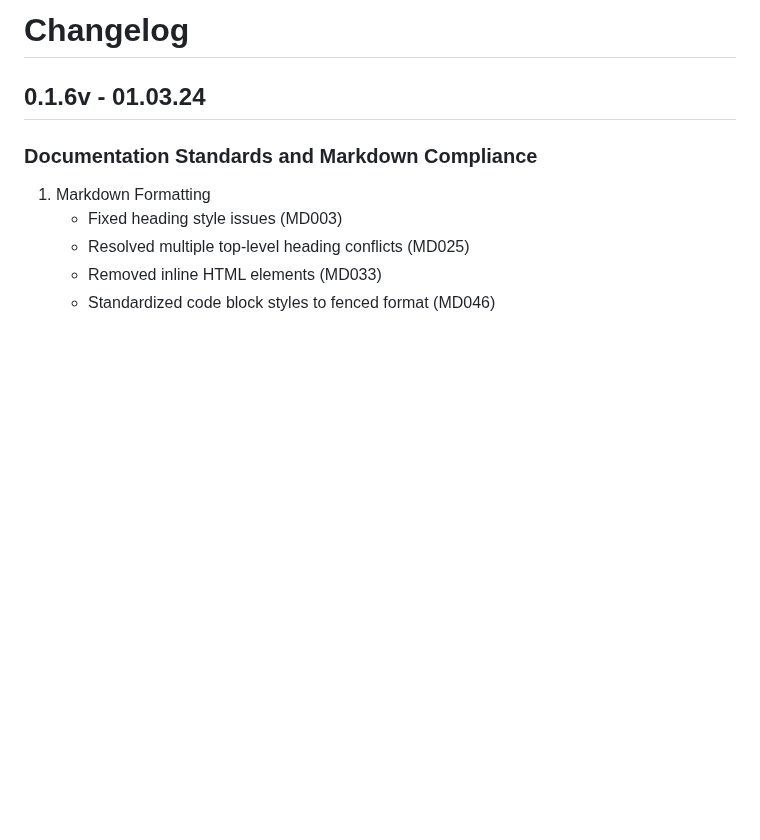
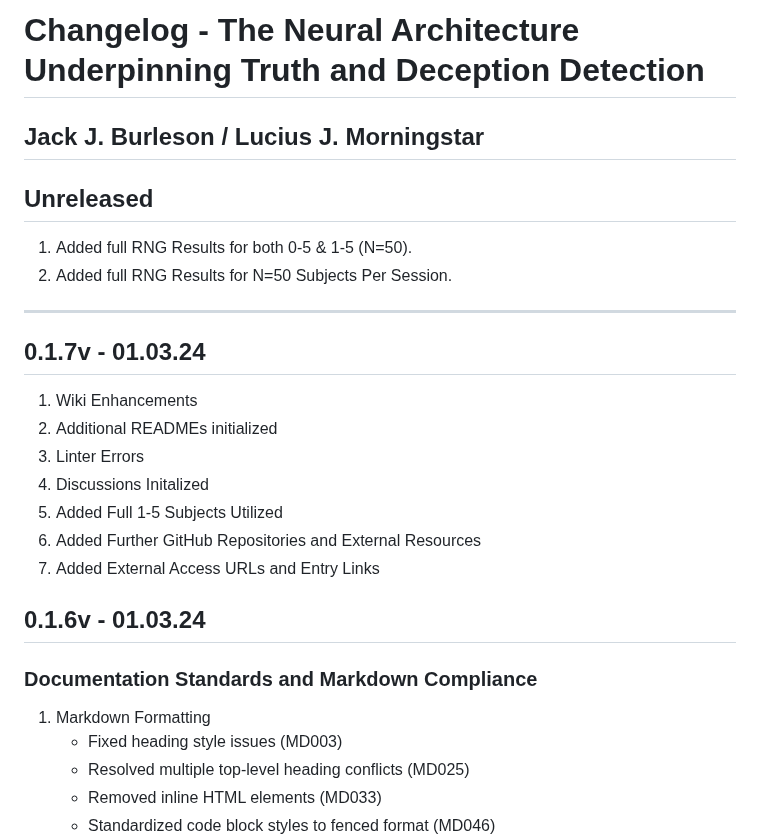
Before and after one commit to Exios66/truth-deception-architecture, a Markdown page: CHANGELOG.md, the part around the change. Rendered like a GitHub page; blank space fills up the shorter version.

Commit message:
v0.1.8 Update CHANGELOG.md

```diff
--- a/CHANGELOG.md
+++ b/CHANGELOG.md
@@ -1,4 +1,23 @@
-# Changelog
+# Changelog - The Neural Architecture Underpinning Truth and Deception Detection
+
+## Jack J. Burleson / Lucius J. Morningstar
+
+## Unreleased
+
+1. Added full RNG Results for both 0-5 & 1-5 (N=50).
+2. Added full RNG Results for N=50 Subjects Per Session.
+
+***
+
+## 0.1.7v - 01.03.24
+
+1. Wiki Enhancements
+2. Additional READMEs initialized
+3. Linter Errors
+4. Discussions Initalized
+5. Added Full 1-5 Subjects Utilized
+6. Added Further GitHub Repositories and External Resources
+7. Added External Access URLs and Entry Links
 
 ## 0.1.6v - 01.03.24
 
```
